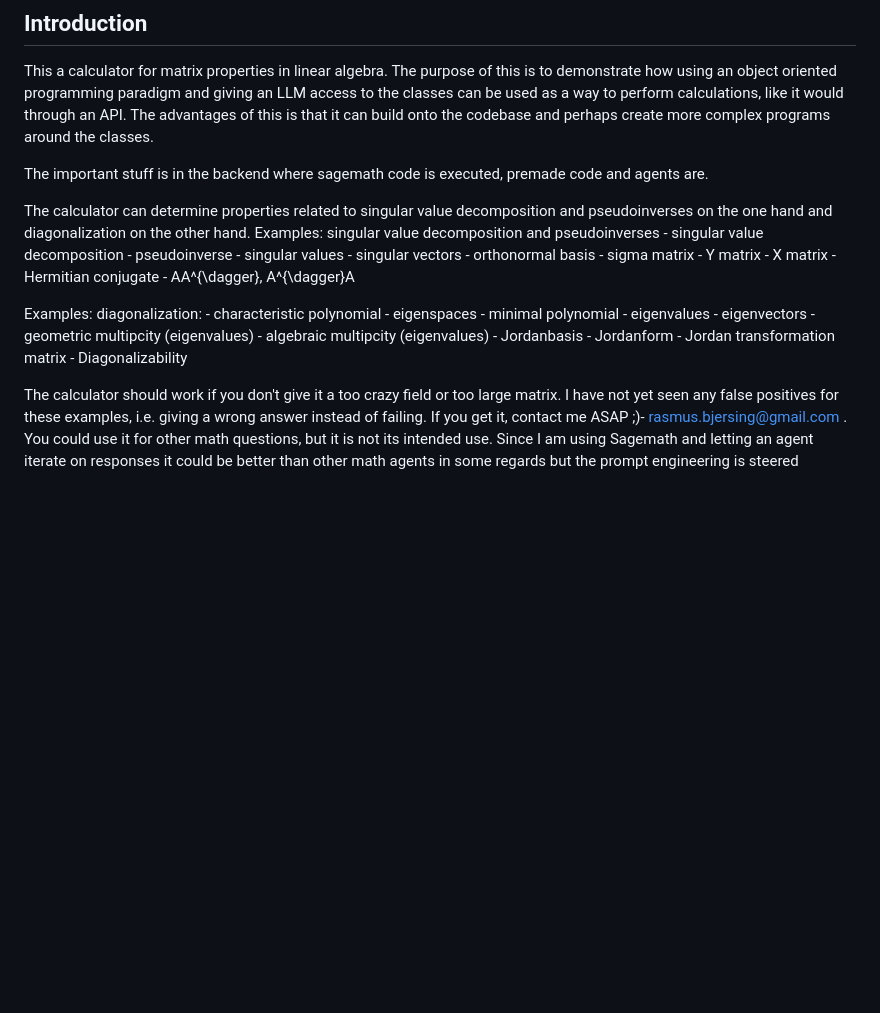
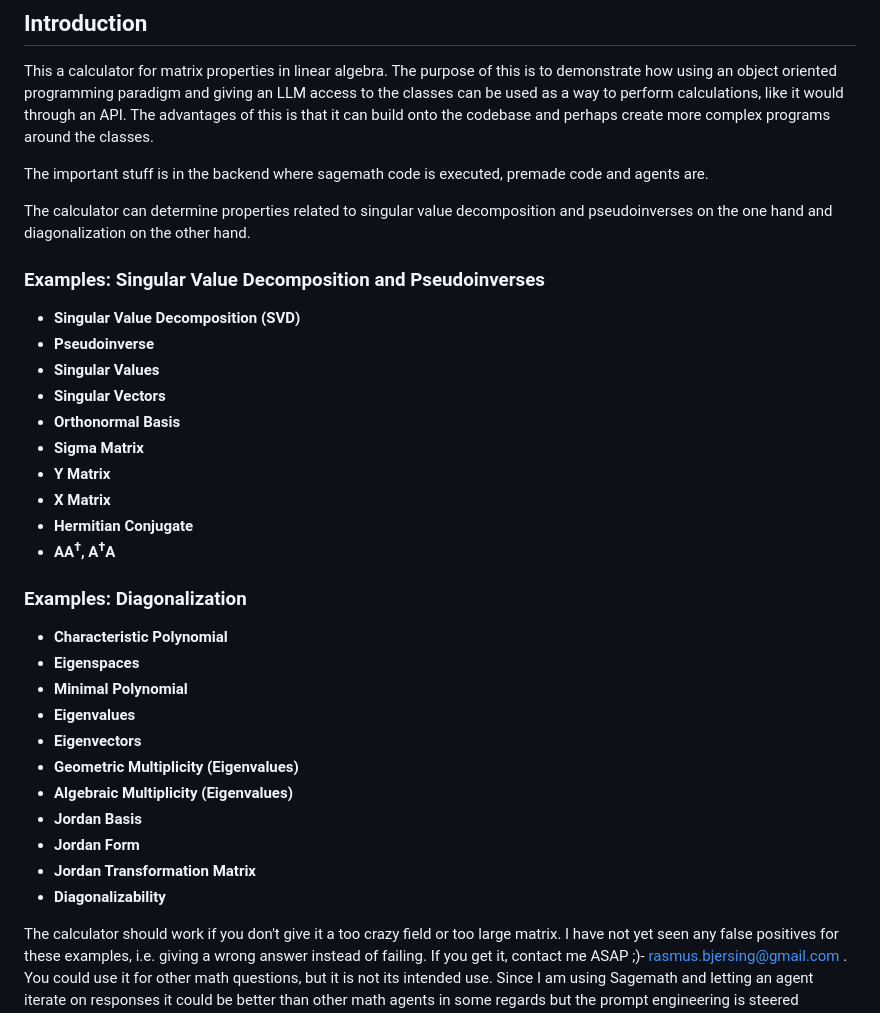
Before and after one commit to tabasco73/LinearAlgebraCalculator, a Markdown page: README.md, the part around the change. GitHub-like rendering; blank space fills up the shorter version.

```diff
--- a/README.md
+++ b/README.md
@@ -7,30 +7,32 @@ This a calculator for matrix properties in linear algebra. The purpose of this i
 The important stuff is in the backend where sagemath code is executed, premade code and agents are.
 
 The calculator can determine properties related to singular value decomposition and pseudoinverses on the one hand and diagonalization on the other hand.
-Examples: singular value decomposition and pseudoinverses
-    - singular value decomposition
-    - pseudoinverse
-    - singular values
-    - singular vectors
-    - orthonormal basis
-    - sigma matrix
-    - Y matrix
-    - X matrix
-    - Hermitian conjugate
-    - AA^{\dagger}, A^{\dagger}A
+### Examples: Singular Value Decomposition and Pseudoinverses
 
-Examples: diagonalization:
-    - characteristic polynomial
-    - eigenspaces
-    - minimal polynomial
-    - eigenvalues
-    - eigenvectors
-    - geometric multipcity (eigenvalues)
-    - algebraic multipcity (eigenvalues)
-    - Jordanbasis
-    - Jordanform
-    - Jordan transformation matrix
-    - Diagonalizability
+- **Singular Value Decomposition (SVD)**
+- **Pseudoinverse**
+- **Singular Values**
+- **Singular Vectors**
+- **Orthonormal Basis**
+- **Sigma Matrix**
+- **Y Matrix**
+- **X Matrix**
+- **Hermitian Conjugate**
+- **AA<sup>†</sup>, A<sup>†</sup>A**
+
+### Examples: Diagonalization
+
+- **Characteristic Polynomial**
+- **Eigenspaces**
+- **Minimal Polynomial**
+- **Eigenvalues**
+- **Eigenvectors**
+- **Geometric Multiplicity (Eigenvalues)**
+- **Algebraic Multiplicity (Eigenvalues)**
+- **Jordan Basis**
+- **Jordan Form**
+- **Jordan Transformation Matrix**
+- **Diagonalizability**
 
 The calculator should work if you don't give it a too crazy field or too large matrix. I have not yet seen any false positives for these examples, i.e. giving a wrong answer instead of failing. If you get it, contact me ASAP ;)- rasmus.bjersing@gmail.com . You could use it for other math questions, but it is not its intended use. Since I am using Sagemath and letting an agent iterate on responses it could be better than other math agents in some regards but the prompt engineering is steered towards operating as a calculator for the examples above and using the existing codebase rather than solving stuff on its own.
 
```
